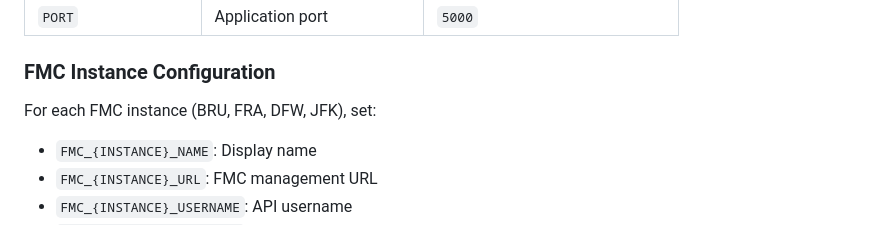
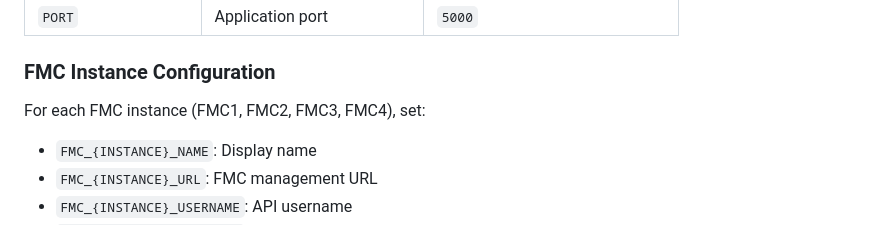
Before and after one commit to Pnorris11/Cisco-FMC-Web-Manager, a Markdown page: README.md, the part around the change. Rendered like a GitHub page.

```diff
--- a/README.md
+++ b/README.md
@@ -110,7 +110,7 @@ docker rm fmc-web
 
 ### FMC Instance Configuration
 
-For each FMC instance (BRU, FRA, DFW, JFK), set:
+For each FMC instance (FMC1, FMC2, FMC3, FMC4), set:
 - `FMC_{INSTANCE}_NAME`: Display name
 - `FMC_{INSTANCE}_URL`: FMC management URL
 - `FMC_{INSTANCE}_USERNAME`: API username
```
